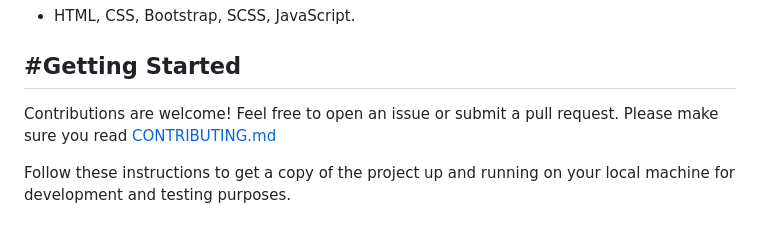
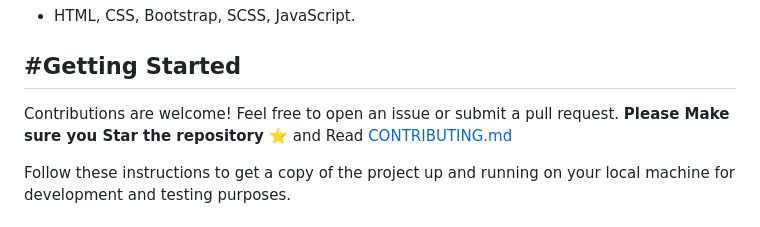
Before and after one commit to MastanSayyad/Visual-Sort, a Markdown page: README.md, the part around the change. Drawn GitHub-style.

```diff
--- a/README.md
+++ b/README.md
@@ -26,7 +26,7 @@ Visual Sort is designed to help both beginners and seasoned developers understan
 ## #Getting Started
 
 Contributions are welcome! Feel free to open an issue or submit a pull request.
-Please make sure you read [CONTRIBUTING.md](https://github.com/MastanSayyad/Visual-Sort/blob/main/CONTRIBUTING.md)
+**Please Make sure you Star the repository ⭐** and Read [CONTRIBUTING.md](https://github.com/MastanSayyad/Visual-Sort/blob/main/CONTRIBUTING.md)
 
 
 Follow these instructions to get a copy of the project up and running on your local machine for development and testing purposes.
```
